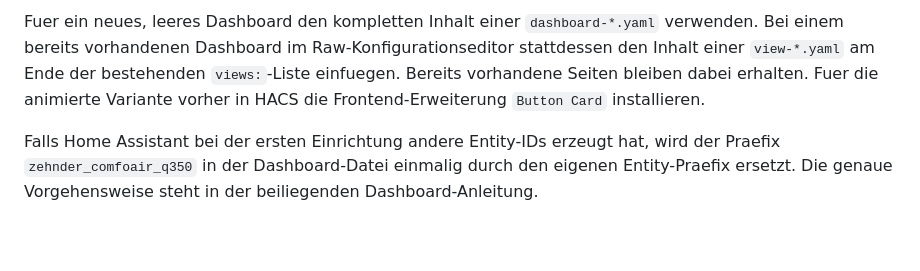
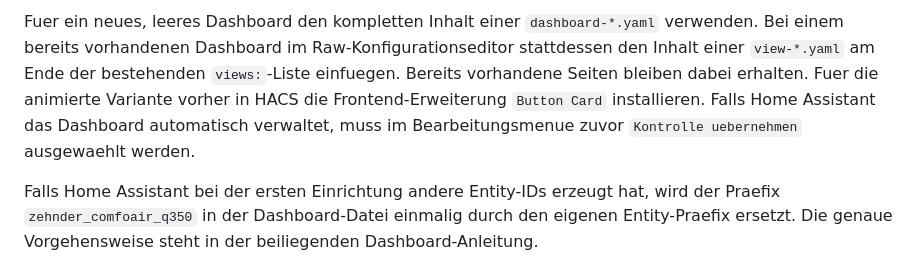
Before and after one commit to AshleyVargrand/GerlCraft-Zehnder-Bridge, a Markdown page: docs/INSTALLATION.md, the part around the change. Rendered like a GitHub page; blank space fills up the shorter version.

```diff
--- a/docs/INSTALLATION.md
+++ b/docs/INSTALLATION.md
@@ -278,7 +278,9 @@ Fuer ein neues, leeres Dashboard den kompletten Inhalt einer
 Raw-Konfigurationseditor stattdessen den Inhalt einer `view-*.yaml` am Ende der
 bestehenden `views:`-Liste einfuegen. Bereits vorhandene Seiten bleiben dabei
 erhalten. Fuer die animierte Variante vorher in HACS die Frontend-Erweiterung
-`Button Card` installieren.
+`Button Card` installieren. Falls Home Assistant das Dashboard automatisch
+verwaltet, muss im Bearbeitungsmenue zuvor `Kontrolle uebernehmen` ausgewaehlt
+werden.
 
 Falls Home Assistant bei der ersten Einrichtung andere Entity-IDs erzeugt
 hat, wird der Praefix `zehnder_comfoair_q350` in der Dashboard-Datei einmalig
```
Also changed, not shown: home-assistant/README.md (+7 -5 lines).
